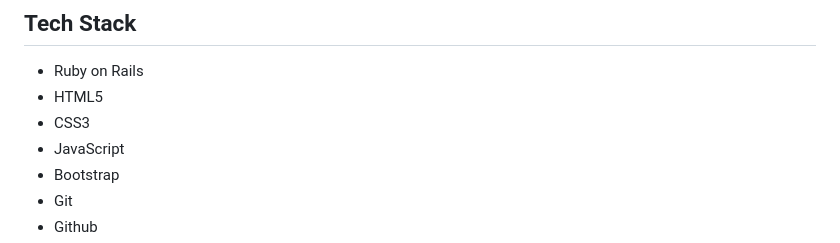
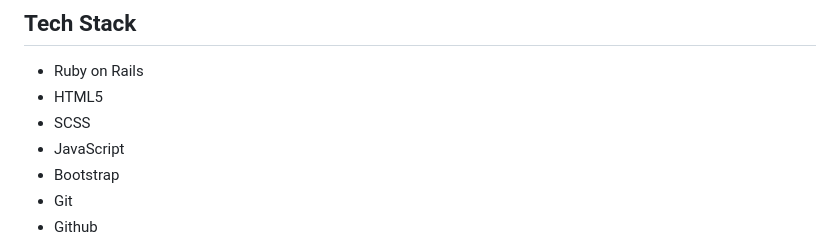
Before and after one commit to HenzaT/gimme-a-song, a Markdown page: README.md, the part around one of its changes. Rendered like a GitHub page.

```diff
--- a/README.md
+++ b/README.md
@@ -9,7 +9,7 @@ My main aim here was to create something that solves a genuine problem (for me).
 ## Tech Stack
 - Ruby on Rails
 - HTML5
-- CSS3
+- SCSS
 - JavaScript
 - Bootstrap
 - Git
```
Also changed, not shown: other parts of README.md (+1 -1 lines).
